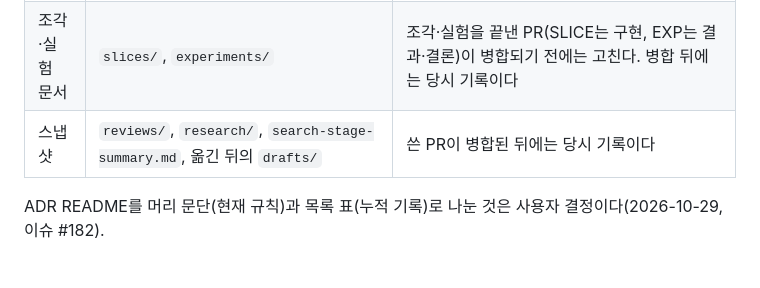
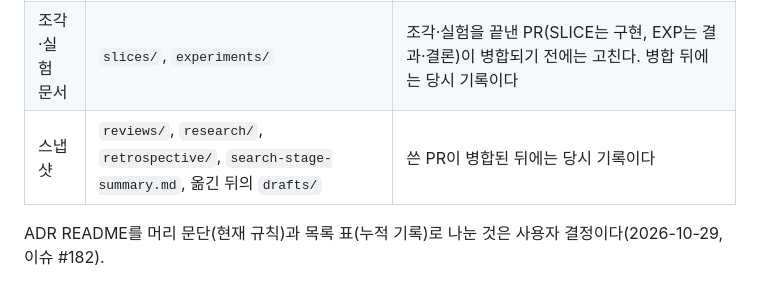
Before and after one commit to buzziru/meet-rag, a Markdown page: docs/CLAUDE.md, the part around the change. Drawn GitHub-style.

```diff
--- a/docs/CLAUDE.md
+++ b/docs/CLAUDE.md
@@ -12,7 +12,7 @@
 | 현재 규칙 문서 | `SPEC.md`, `data.md`, `gen-eval-criteria.md`, `harness/adr/README.md`의 머리 문단 | 그 자리에서 고치고, 고친 곳에 근거(결정 번호, 실측, ADR)를 괄호로 단다 |
 | 누적 기록 | `DECISIONS.md`, `EXPERIMENTS.md`, `PLAN-done.md`, `harness/adr/NNNN.md`와 README 목록 표 | 덧붙이기만 한다. 앞 줄에는 아래 표시만 붙인다. 예외는 DECISIONS 머리 줄 "현재 기준 설정"과 ADR 상태(파일의 상태 줄, 목록 표의 상태 칸)로, 지금에 맞게 고친다 |
 | 조각·실험 문서 | `slices/`, `experiments/` | 조각·실험을 끝낸 PR(SLICE는 구현, EXP는 결과·결론)이 병합되기 전에는 고친다. 병합 뒤에는 당시 기록이다 |
-| 스냅샷 | `reviews/`, `research/`, `search-stage-summary.md`, 옮긴 뒤의 `drafts/` | 쓴 PR이 병합된 뒤에는 당시 기록이다 |
+| 스냅샷 | `reviews/`, `research/`, `retrospective/`, `search-stage-summary.md`, 옮긴 뒤의 `drafts/` | 쓴 PR이 병합된 뒤에는 당시 기록이다 |
 
 ADR README를 머리 문단(현재 규칙)과 목록 표(누적 기록)로 나눈 것은 사용자 결정이다(2026-10-29, 이슈 #182).
 
```
Also changed, not shown: docs/retrospective/harness-and-operations.md (added, +202 -0 lines), docs/retrospective/project-rag.md (added, +278 -0 lines).
